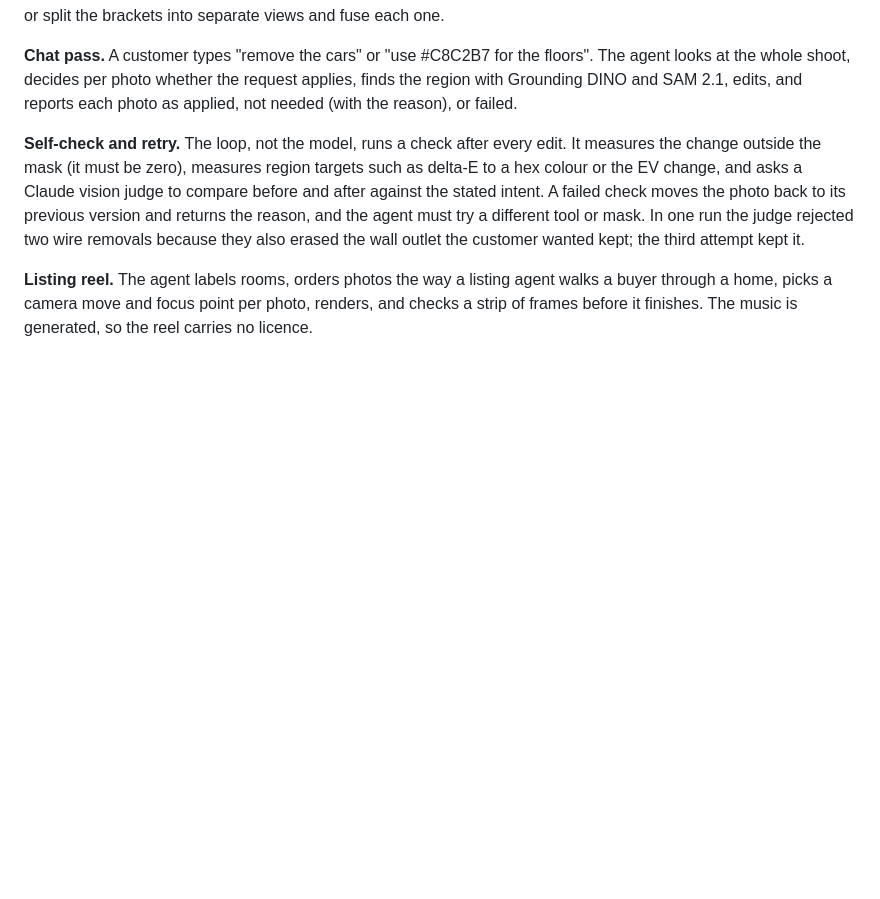
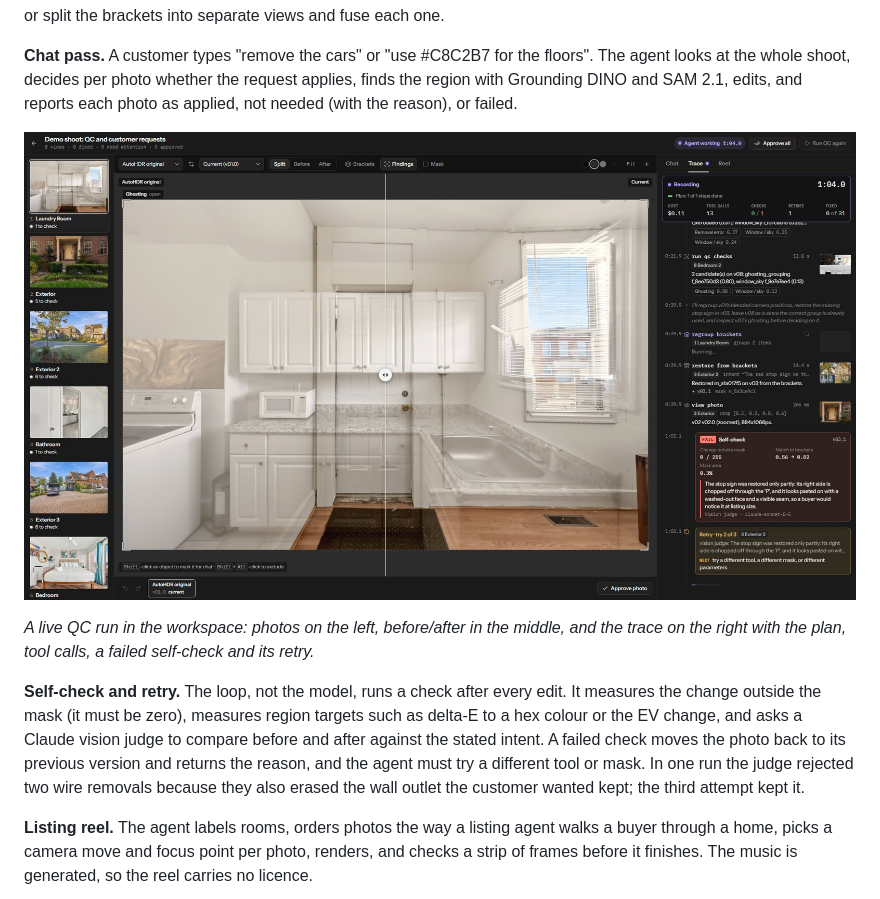
Before and after one commit to SamGu-NRX/shootagent, a Markdown page: README.md, the part around one of its changes. GitHub-like rendering; blank space fills up the shorter version.

```diff
--- a/README.md
+++ b/README.md
@@ -30,6 +30,11 @@ views and fuse each one.
 whole shoot, decides per photo whether the request applies, finds the region with Grounding DINO and
 SAM 2.1, edits, and reports each photo as applied, not needed (with the reason), or failed.
 
+![The workspace during a live QC run](web/screenshots/live-01-qc-midrun-check.jpg)
+
+*A live QC run in the workspace: photos on the left, before/after in the middle, and the trace on the
+right with the plan, tool calls, a failed self-check and its retry.*
+
 **Self-check and retry.** The loop, not the model, runs a check after every edit. It measures the change
 outside the mask (it must be zero), measures region targets such as delta-E to a hex colour or the EV
 change, and asks a Claude vision judge to compare before and after against the stated intent. A failed
```
Also changed, not shown: other parts of README.md (+22 -20 lines), docs/submission.md (+4 -4 lines).
